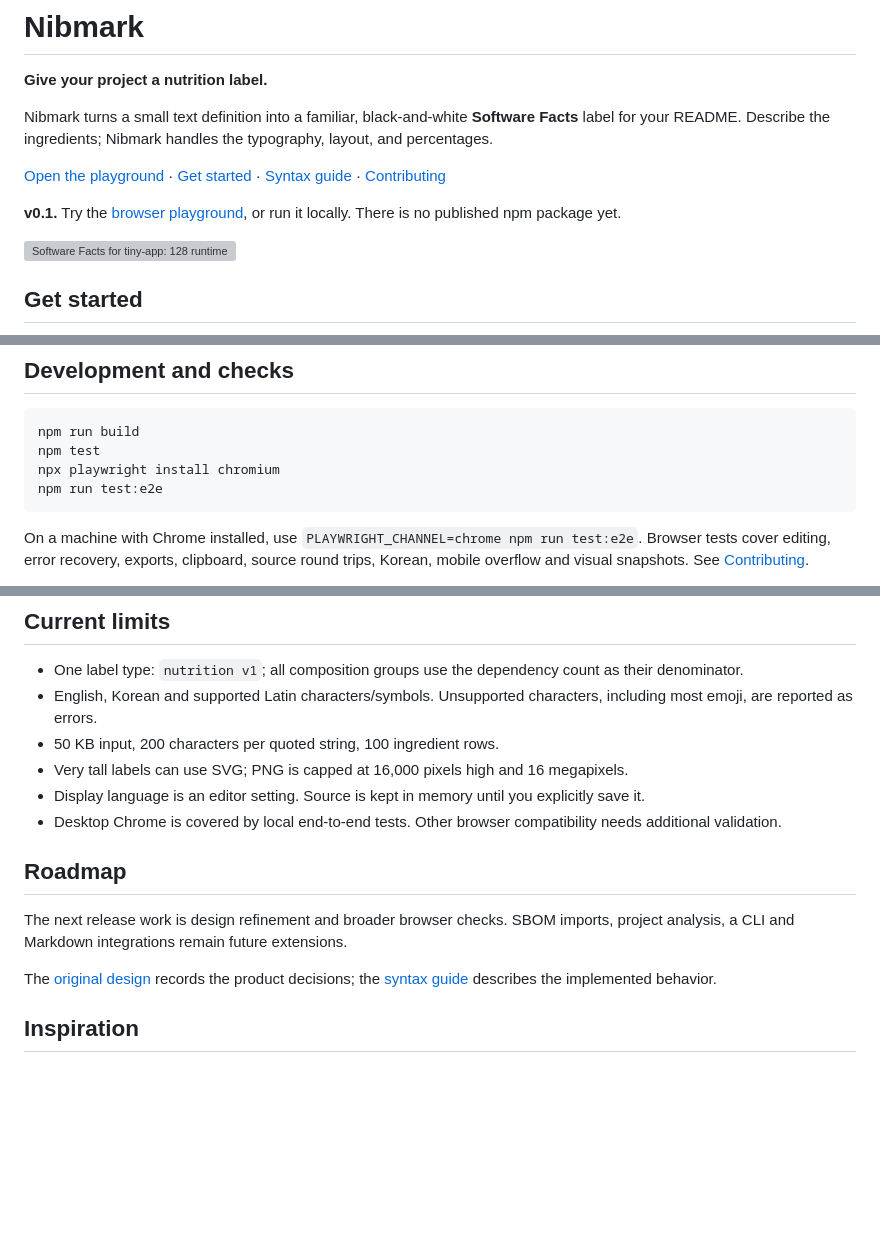
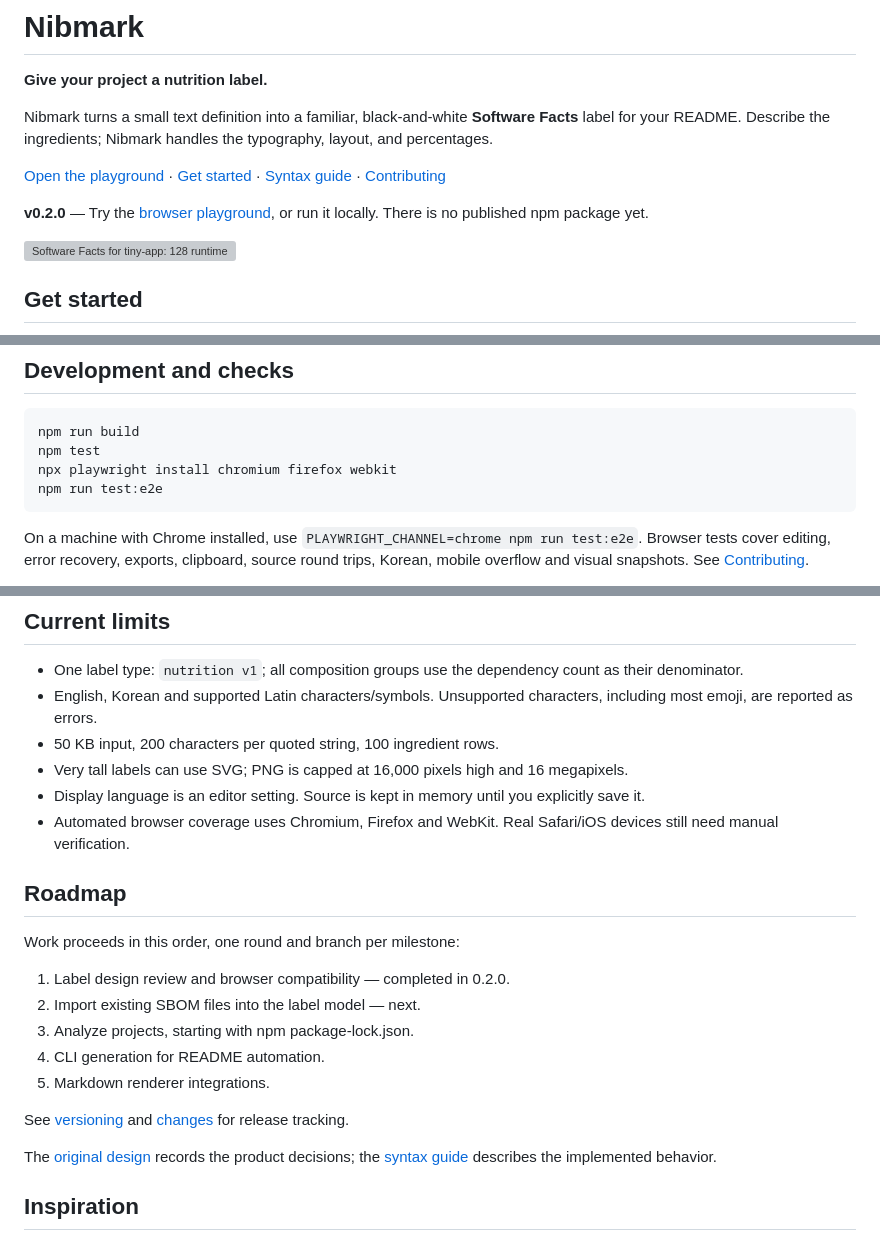
Before and after one commit to jhbrunokim/nibmark, a Markdown page: README.md, 3 parts joined by grey strips. Drawn GitHub-style; blank space fills up the shorter version; grey boxes are pictures that could not be loaded.

Commit message:
test: verify browser compatibility and standardize v0.2.0 releases (#3)
Co-authored-by: jhbrunokim <6888400+jhbrunokim@users.noreply.github.com>

````diff
--- a/README.md
+++ b/README.md
@@ -6,7 +6,7 @@ Nibmark turns a small text definition into a familiar, black-and-white **Softwar
 
 [Open the playground](https://jhbrunokim.github.io/nibmark/) · [Get started](#get-started) · [Syntax guide](docs/syntax.md) · [Contributing](CONTRIBUTING.md)
 
-**v0.1.** Try the [browser playground](https://jhbrunokim.github.io/nibmark/), or run it locally. There is no published npm package yet.
+**v0.2.0** — Try the [browser playground](https://jhbrunokim.github.io/nibmark/), or run it locally. There is no published npm package yet.
 
 <img src="docs/assets/software-facts.svg" alt="Software Facts for tiny-app: 128 runtime dependencies, 12 direct and 116 transitive. The example uses fictional data." width="360">
 
@@ -115,7 +115,7 @@ the core has no React dependency.
 ```sh
 npm run build
 npm test
-npx playwright install chromium
+npx playwright install chromium firefox webkit
 npm run test:e2e
 ```
 
@@ -132,12 +132,19 @@ Korean, mobile overflow and visual snapshots. See [Contributing](CONTRIBUTING.md
 - 50 KB input, 200 characters per quoted string, 100 ingredient rows.
 - Very tall labels can use SVG; PNG is capped at 16,000 pixels high and 16 megapixels.
 - Display language is an editor setting. Source is kept in memory until you explicitly save it.
-- Desktop Chrome is covered by local end-to-end tests. Other browser compatibility needs additional validation.
+- Automated browser coverage uses Chromium, Firefox and WebKit. Real Safari/iOS devices still need manual verification.
 
 ## Roadmap
 
-The next release work is design refinement and broader browser checks. SBOM imports,
-project analysis, a CLI and Markdown integrations remain future extensions.
+Work proceeds in this order, one round and branch per milestone:
+
+1. Label design review and browser compatibility — completed in 0.2.0.
+2. Import existing SBOM files into the label model — next.
+3. Analyze projects, starting with npm package-lock.json.
+4. CLI generation for README automation.
+5. Markdown renderer integrations.
+
+See [versioning](VERSIONING.md) and [changes](CHANGELOG.md) for release tracking.
 
 The [original design](design/software-facts-v0.1.md) records the product decisions;
 the [syntax guide](docs/syntax.md) describes the implemented behavior.
````
Also changed, not shown: AGENTS.md (added, +10 -0 lines), CHANGELOG.md (added, +17 -0 lines), CONTRIBUTING.md (+14 -2 lines), VERSIONING.md (added, +31 -0 lines), docs/assets/playground.png, 8 other files.
